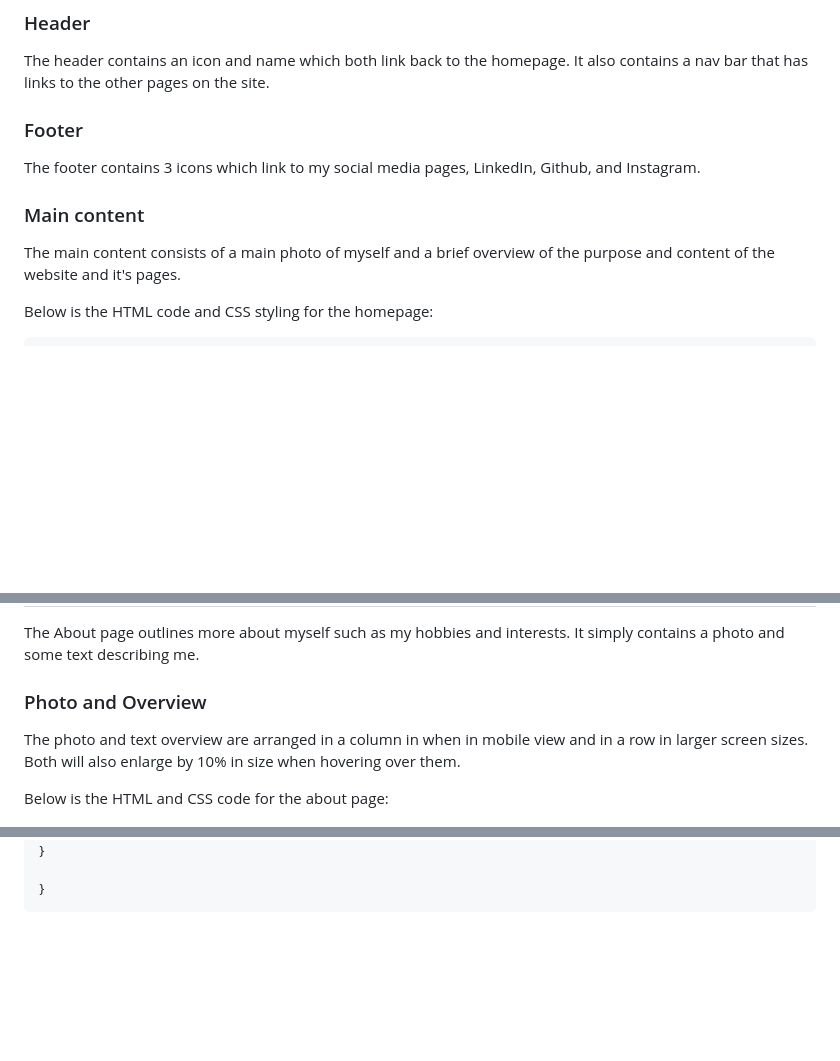
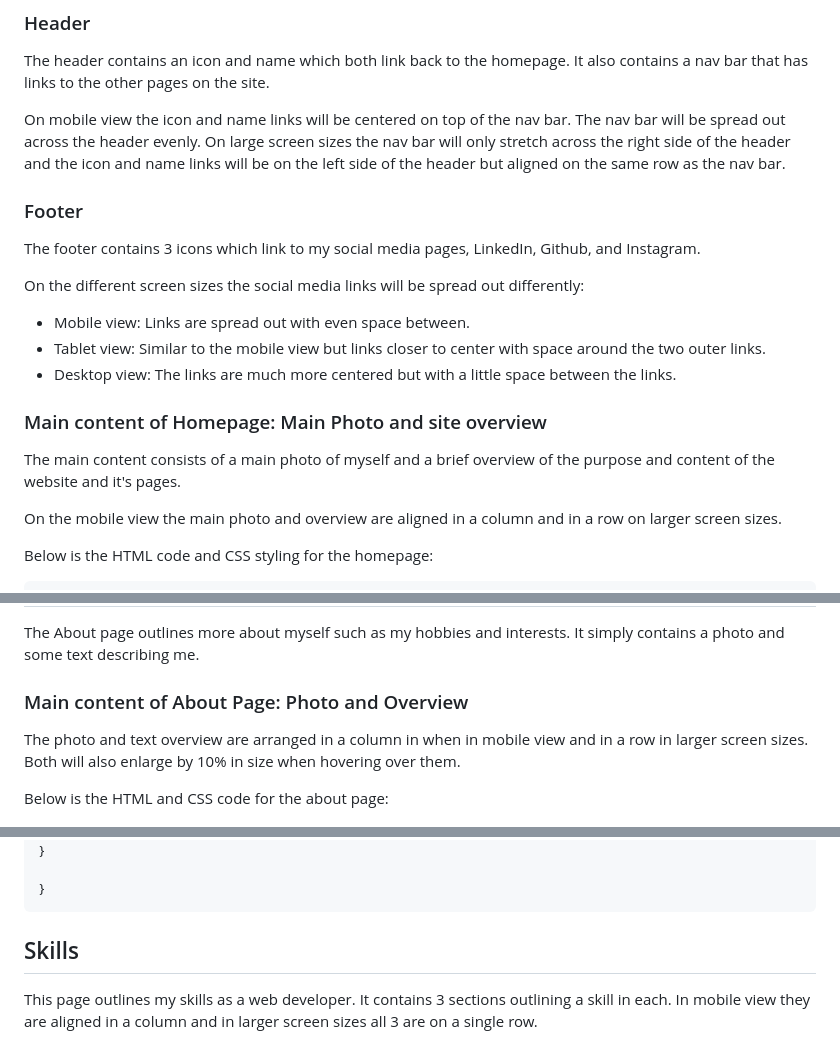
Before and after one commit to earvin-tech/Assignment1, a Markdown page: README.md, 3 parts joined by grey strips. GitHub-like rendering; blank space fills up the shorter version.

````diff
--- a/README.md
+++ b/README.md
@@ -11,11 +11,21 @@ The homepage is the main page the user will see when accessing the site. The hea
 ### Header
 The header contains an icon and name which both link back to the homepage. It also contains a nav bar that has links to the other pages on the site.
 
+On mobile view the icon and name links will be centered on top of the nav bar. The nav bar will be spread out across the header evenly. On large screen sizes the nav bar will only stretch across the right side of the header and the icon and name links will be on the left side of the header but aligned on the same row as the nav bar.
+
 ### Footer
 The footer contains 3 icons which link to my social media pages, LinkedIn, Github, and Instagram.
 
-### Main content
+On the different screen sizes the social media links will be spread out differently:
+
+- Mobile view: Links are spread out with even space between.
+- Tablet view: Similar to the mobile view but links closer to center with space around the two outer links.
+- Desktop view: The links are much more centered but with a little space between the links.
+
+### Main content of Homepage: Main Photo and site overview
 The main content consists of a main photo of myself and a brief overview of the purpose and content of the website and it's pages.
+
+On the mobile view the main photo and overview are aligned in a column and in a row on larger screen sizes.
 
 Below is the HTML code and CSS styling for the homepage:
 
@@ -305,7 +315,7 @@ Note: the main content of the homepage is in it's own seperate stylesheet.
 
 The About page outlines more about myself such as my hobbies and interests. It simply contains a photo and some text describing me.
 
-### Photo and Overview
+### Main content of About Page: Photo and Overview
 The photo and text overview are arranged in a column in when in mobile view and in a row in larger screen sizes. Both will also enlarge by 10% in size when hovering over them.
 
 Below is the HTML and CSS code for the about page:
@@ -464,3 +473,5 @@ h1 {
 
 }
 ```
+## Skills
+This page outlines my skills as a web developer. It contains 3 sections outlining a skill in each. In mobile view they are aligned in a column and in larger screen sizes all 3 are on a single row.
````
Also changed, not shown: other parts of README.md (+0 -1 lines).
